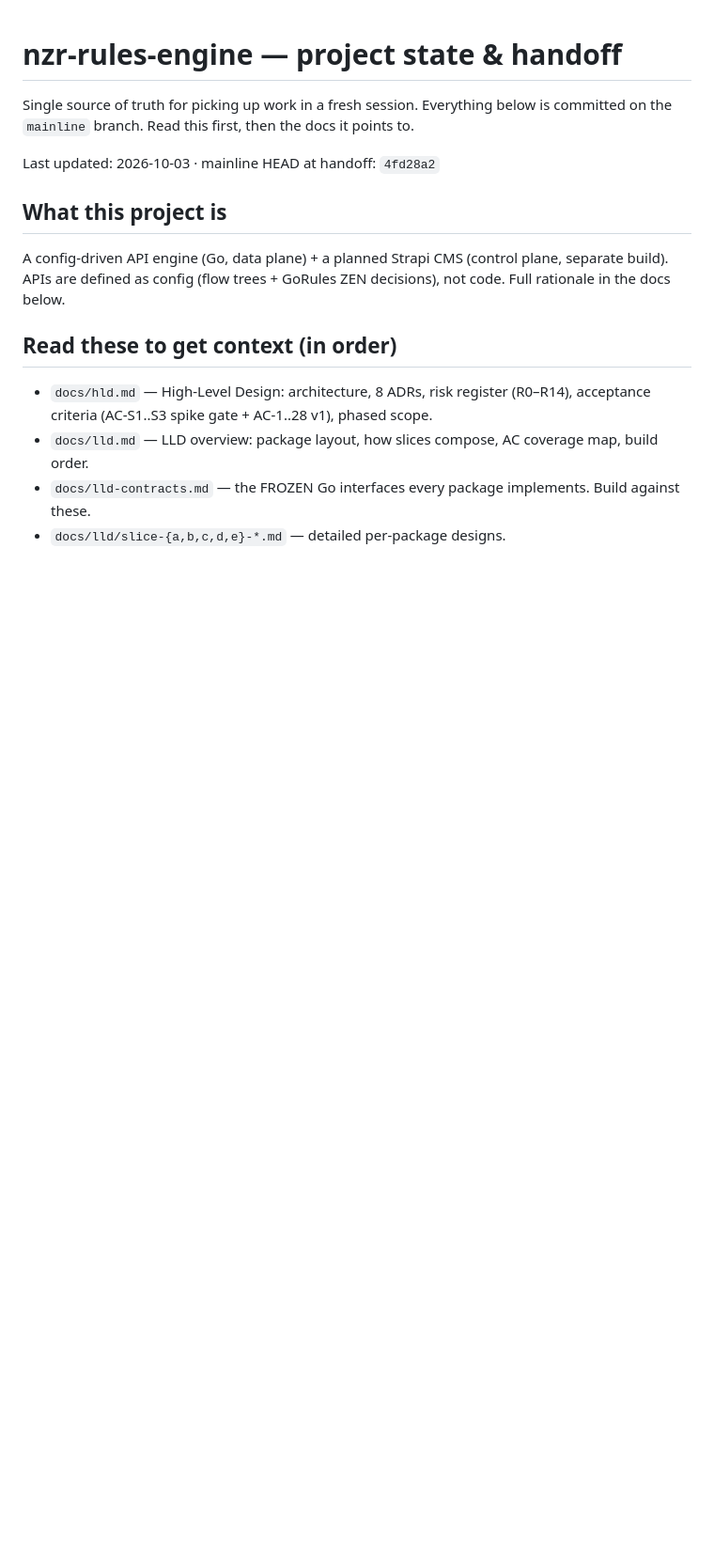
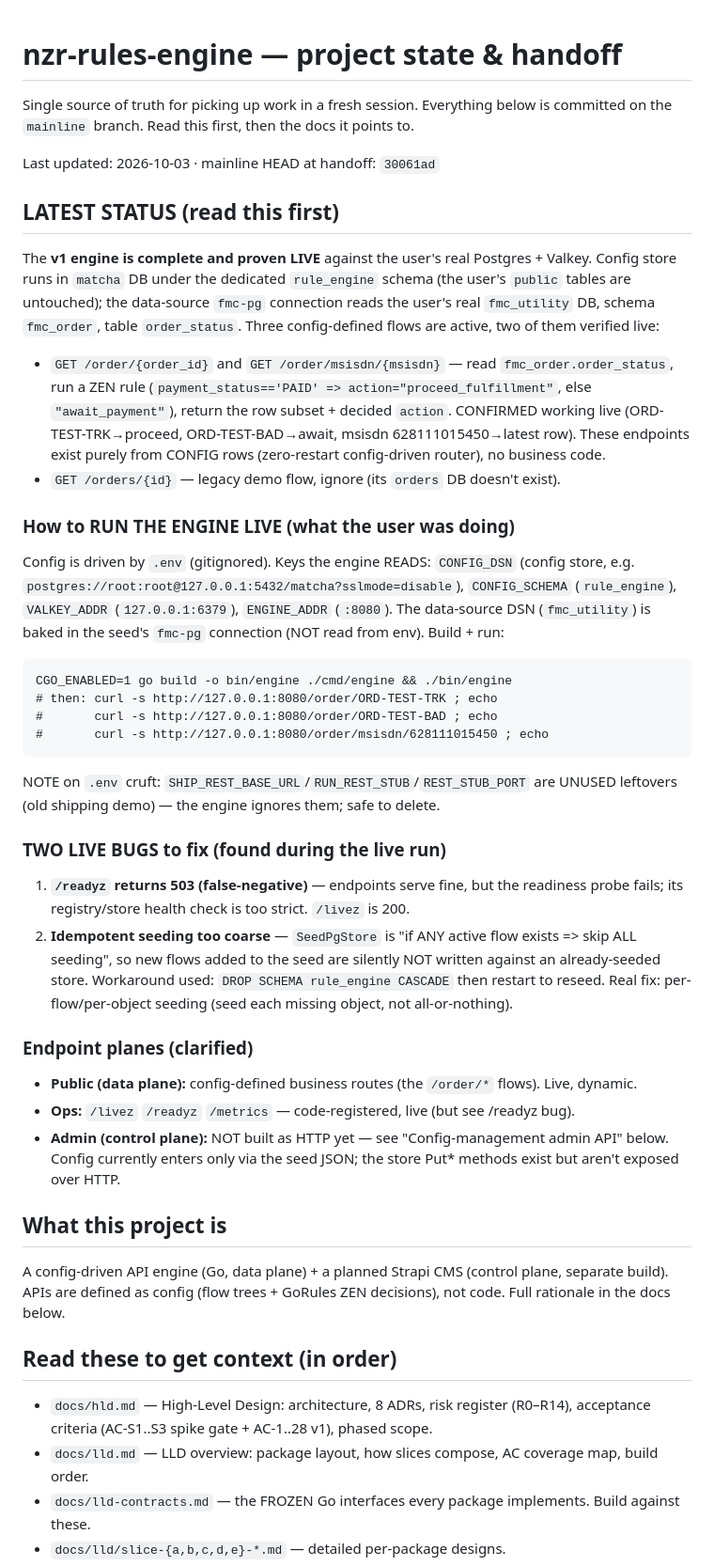
Before and after one commit to nuzirwan/rule-engine-api-cms, a Markdown page: docs/STATE.md, the part around the change. Shown at 94% size. Rendered like a GitHub page; blank space fills up the shorter version.

Commit message:
docs: refresh STATE.md handoff — live-run status, how-to-run, two live bugs, endpoint planes

````diff
--- a/docs/STATE.md
+++ b/docs/STATE.md
@@ -3,7 +3,48 @@
 Single source of truth for picking up work in a fresh session. Everything below is committed on
 the `mainline` branch. Read this first, then the docs it points to.
 
-Last updated: 2026-10-03 · mainline HEAD at handoff: `4fd28a2`
+Last updated: 2026-10-03 · mainline HEAD at handoff: `30061ad`
+
+## LATEST STATUS (read this first)
+The **v1 engine is complete and proven LIVE** against the user's real Postgres + Valkey. Config
+store runs in `matcha` DB under the dedicated `rule_engine` schema (the user's `public` tables are
+untouched); the data-source `fmc-pg` connection reads the user's real `fmc_utility` DB, schema
+`fmc_order`, table `order_status`. Three config-defined flows are active, two of them verified live:
+- `GET /order/{order_id}` and `GET /order/msisdn/{msisdn}` — read `fmc_order.order_status`, run a
+  ZEN rule (`payment_status=='PAID' => action="proceed_fulfillment"`, else `"await_payment"`),
+  return the row subset + decided `action`. CONFIRMED working live (ORD-TEST-TRK→proceed,
+  ORD-TEST-BAD→await, msisdn 628111015450→latest row). These endpoints exist purely from CONFIG
+  rows (zero-restart config-driven router), no business code.
+- `GET /orders/{id}` — legacy demo flow, ignore (its `orders` DB doesn't exist).
+
+### How to RUN THE ENGINE LIVE (what the user was doing)
+Config is driven by `.env` (gitignored). Keys the engine READS: `CONFIG_DSN` (config store, e.g.
+`postgres://root:root@127.0.0.1:5432/matcha?sslmode=disable`), `CONFIG_SCHEMA` (`rule_engine`),
+`VALKEY_ADDR` (`127.0.0.1:6379`), `ENGINE_ADDR` (`:8080`). The data-source DSN (`fmc_utility`) is
+baked in the seed's `fmc-pg` connection (NOT read from env). Build + run:
+```
+CGO_ENABLED=1 go build -o bin/engine ./cmd/engine && ./bin/engine
+# then: curl -s http://127.0.0.1:8080/order/ORD-TEST-TRK ; echo
+#       curl -s http://127.0.0.1:8080/order/ORD-TEST-BAD ; echo
+#       curl -s http://127.0.0.1:8080/order/msisdn/628111015450 ; echo
+```
+NOTE on `.env` cruft: `SHIP_REST_BASE_URL`/`RUN_REST_STUB`/`REST_STUB_PORT` are UNUSED leftovers
+(old shipping demo) — the engine ignores them; safe to delete.
+
+### TWO LIVE BUGS to fix (found during the live run)
+1. **`/readyz` returns 503 (false-negative)** — endpoints serve fine, but the readiness probe
+   fails; its registry/store health check is too strict. `/livez` is 200.
+2. **Idempotent seeding too coarse** — `SeedPgStore` is "if ANY active flow exists => skip ALL
+   seeding", so new flows added to the seed are silently NOT written against an already-seeded
+   store. Workaround used: `DROP SCHEMA rule_engine CASCADE` then restart to reseed. Real fix:
+   per-flow/per-object seeding (seed each missing object, not all-or-nothing).
+
+### Endpoint planes (clarified)
+- **Public (data plane):** config-defined business routes (the `/order/*` flows). Live, dynamic.
+- **Ops:** `/livez` `/readyz` `/metrics` — code-registered, live (but see /readyz bug).
+- **Admin (control plane):** NOT built as HTTP yet — see "Config-management admin API" below. Config
+  currently enters only via the seed JSON; the store Put* methods exist but aren't exposed over HTTP.
+
 
 ## What this project is
 A config-driven API engine (Go, data plane) + a planned Strapi CMS (control plane, separate
````
